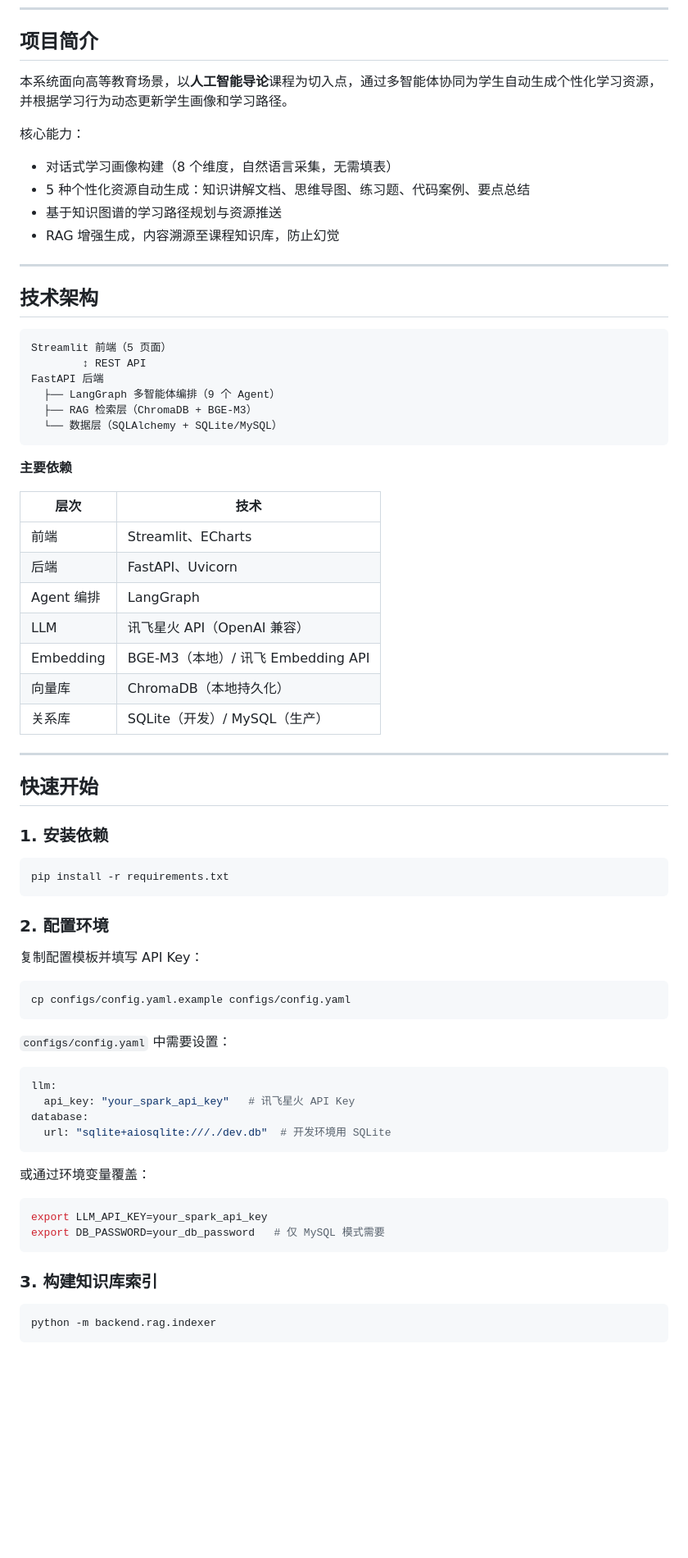
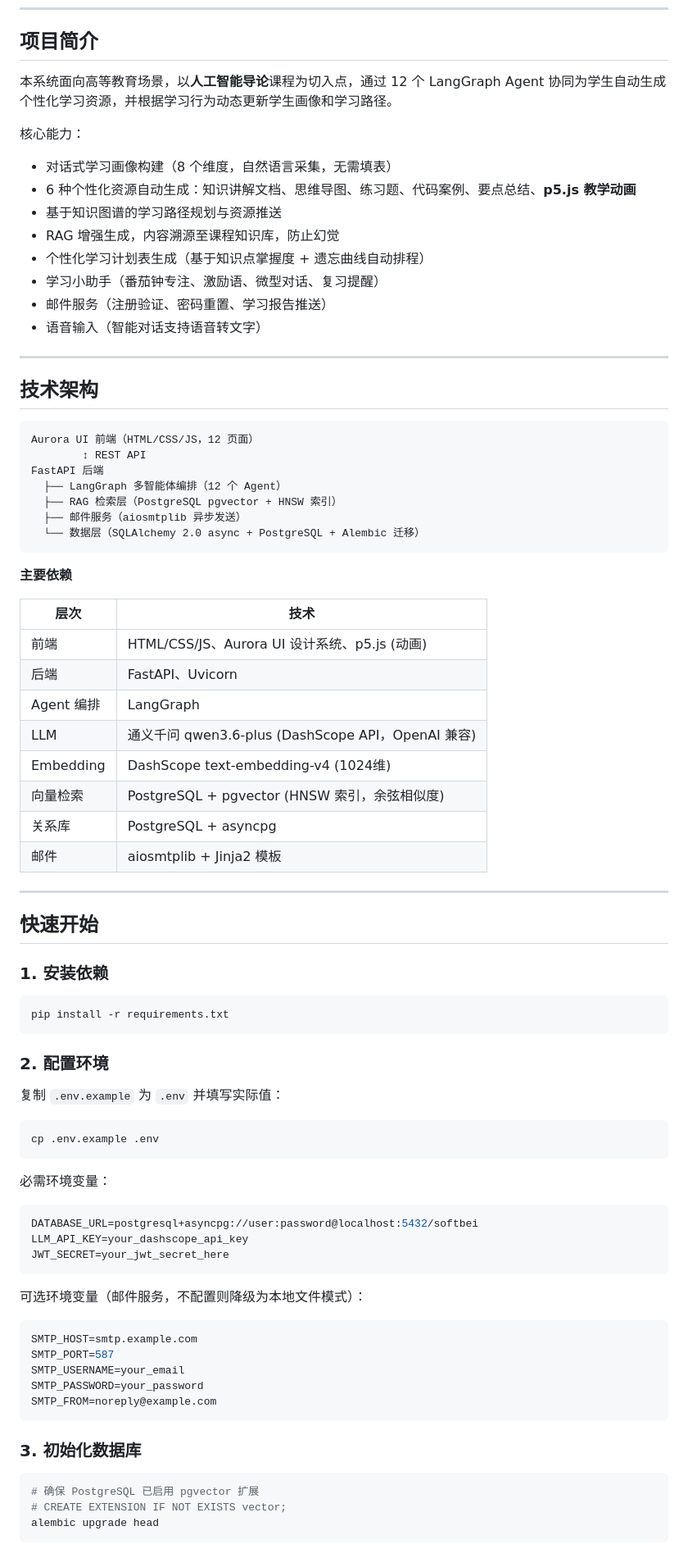
Before and after one commit to NaoNaoCN/softbei, a Markdown page: README.md, the part around the change printed below. Shown: that part at 82% size. Rendered like a GitHub page; blank space fills up the shorter version.

````diff
--- a/README.md
+++ b/README.md
@@ -7,38 +7,44 @@
 
 ## 项目简介
 
-本系统面向高等教育场景，以**人工智能导论**课程为切入点，通过多智能体协同为学生自动生成个性化学习资源，并根据学习行为动态更新学生画像和学习路径。
+本系统面向高等教育场景，以**人工智能导论**课程为切入点，通过 12 个 LangGraph Agent 协同为学生自动生成个性化学习资源，并根据学习行为动态更新学生画像和学习路径。
 
 核心能力：
 - 对话式学习画像构建（8 个维度，自然语言采集，无需填表）
-- 5 种个性化资源自动生成：知识讲解文档、思维导图、练习题、代码案例、要点总结
+- 6 种个性化资源自动生成：知识讲解文档、思维导图、练习题、代码案例、要点总结、**p5.js 教学动画**
 - 基于知识图谱的学习路径规划与资源推送
 - RAG 增强生成，内容溯源至课程知识库，防止幻觉
+- 个性化学习计划表生成（基于知识点掌握度 + 遗忘曲线自动排程）
+- 学习小助手（番茄钟专注、激励语、微型对话、复习提醒）
+- 邮件服务（注册验证、密码重置、学习报告推送）
+- 语音输入（智能对话支持语音转文字）
 
 ---
 
 ## 技术架构
 
 ```
-Streamlit 前端（5 页面）
+Aurora UI 前端（HTML/CSS/JS，12 页面）
         ↕ REST API
 FastAPI 后端
-  ├── LangGraph 多智能体编排（9 个 Agent）
-  ├── RAG 检索层（ChromaDB + BGE-M3）
-  └── 数据层（SQLAlchemy + SQLite/MySQL）
+  ├── LangGraph 多智能体编排（12 个 Agent）
+  ├── RAG 检索层（PostgreSQL pgvector + HNSW 索引）
+  ├── 邮件服务（aiosmtplib 异步发送）
+  └── 数据层（SQLAlchemy 2.0 async + PostgreSQL + Alembic 迁移）
 ```
 
 **主要依赖**
 
 | 层次 | 技术 |
 |------|------|
-| 前端 | Streamlit、ECharts |
+| 前端 | HTML/CSS/JS、Aurora UI 设计系统、p5.js (动画) |
 | 后端 | FastAPI、Uvicorn |
 | Agent 编排 | LangGraph |
-| LLM | 讯飞星火 API（OpenAI 兼容） |
-| Embedding | BGE-M3（本地）/ 讯飞 Embedding API |
-| 向量库 | ChromaDB（本地持久化） |
-| 关系库 | SQLite（开发）/ MySQL（生产） |
+| LLM | 通义千问 qwen3.6-plus (DashScope API，OpenAI 兼容) |
+| Embedding | DashScope text-embedding-v4 (1024维) |
+| 向量检索 | PostgreSQL + pgvector (HNSW 索引，余弦相似度) |
+| 关系库 | PostgreSQL + asyncpg |
+| 邮件 | aiosmtplib + Jinja2 模板 |
 
 ---
 
@@ -52,31 +58,35 @@ pip install -r requirements.txt
 
 ### 2. 配置环境
 
-复制配置模板并填写 API Key：
+复制 `.env.example` 为 `.env` 并填写实际值：
 
 ```bash
-cp configs/config.yaml.example configs/config.yaml
+cp .env.example .env
 ```
 
-`configs/config.yaml` 中需要设置：
+必需环境变量：
 
-```yaml
-llm:
-  api_key: "your_spark_api_key"   # 讯飞星火 API Key
-database:
-  url: "sqlite+aiosqlite:///./dev.db"  # 开发环境用 SQLite
+```bash
+DATABASE_URL=postgresql+asyncpg://user:password@localhost:5432/softbei
+LLM_API_KEY=your_dashscope_api_key
+JWT_SECRET=your_jwt_secret_here
 ```
 
-或通过环境变量覆盖：
+可选环境变量（邮件服务，不配置则降级为本地文件模式）：
 
 ```bash
-export LLM_API_KEY=your_spark_api_key
-export DB_PASSWORD=your_db_password   # 仅 MySQL 模式需要
+SMTP_HOST=smtp.example.com
+SMTP_PORT=587
+SMTP_USERNAME=your_email
+SMTP_PASSWORD=your_password
+SMTP_FROM=noreply@example.com
 ```
 
-### 3. 构建知识库索引
+### 3. 初始化数据库
 
 ```bash
-python -m backend.rag.indexer
+# 确保 PostgreSQL 已启用 pgvector 扩展
+# CREATE EXTENSION IF NOT EXISTS vector;
+alembic upgrade head
 ```
 
````
Also changed, not shown: other parts of README.md (+101 -43 lines), CLAUDE.md (+14 -6 lines).
